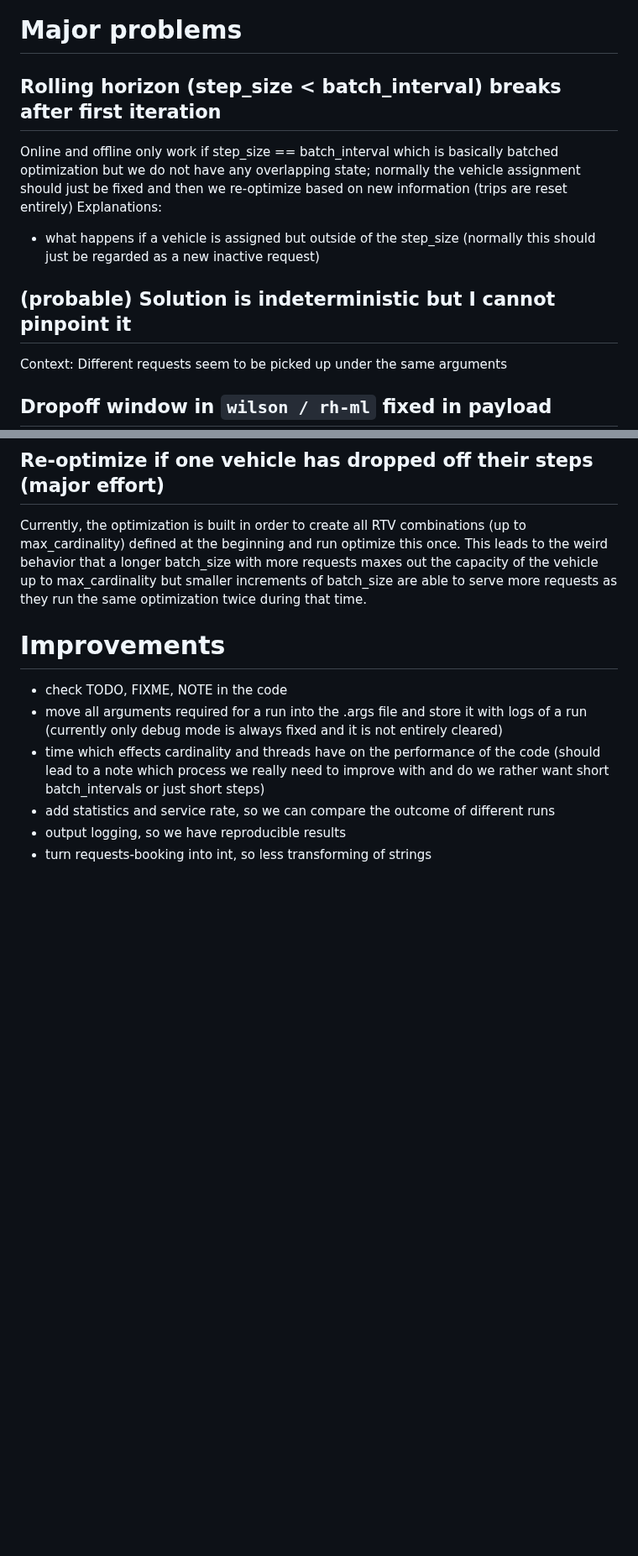
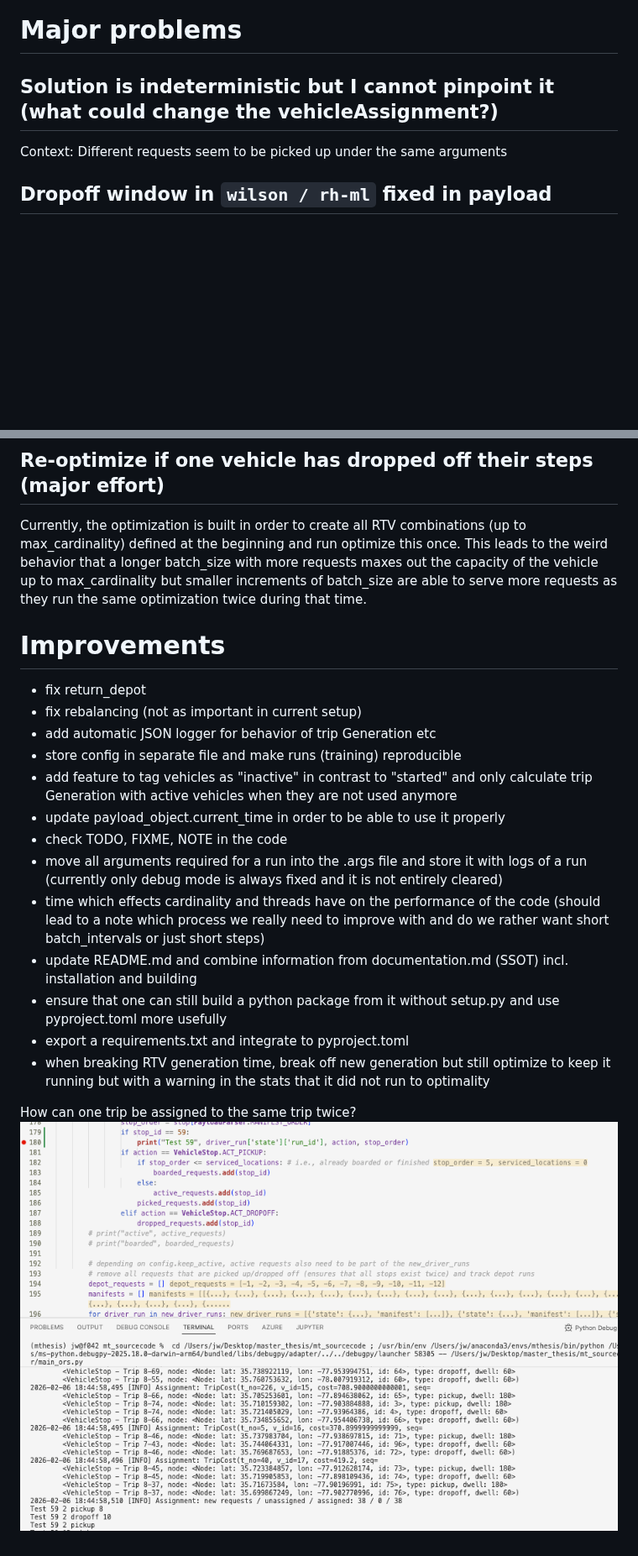
Before and after one commit to Joni0512/Reduce-then-optimize, a Markdown page: todos.md, 2 parts joined by grey strips. Shown at 84% size. Drawn GitHub-style; pictures changed too: resources/image.png (added); blank space fills up the shorter version.

Commit message:
update open todos

```diff
--- a/todos.md
+++ b/todos.md
@@ -1,11 +1,5 @@
 # Major problems
-
-## Rolling horizon (step_size < batch_interval) breaks after first iteration
-Online and offline only work if step_size == batch_interval which is basically batched optimization but we do not have any overlapping state; normally the vehicle assignment should just be fixed and then we re-optimize based on new information (trips are reset entirely)
-Explanations:
-- what happens if a vehicle is assigned but outside of the step_size (normally this should just be regarded as a new inactive request)
-
-## (probable) Solution is indeterministic but I cannot pinpoint it
+## Solution is indeterministic but I cannot pinpoint it (what could change the vehicleAssignment?)
 Context: Different requests seem to be picked up under the same arguments
 
 ## Dropoff window in `wilson / rh-ml` fixed in payload
@@ -19,9 +13,19 @@ Reproducible settings: with wilson_data, cardinality = 3, thread_cnt = 16, batch
 Currently, the optimization is built in order to create all RTV combinations (up to max_cardinality) defined at the beginning and run optimize this once. This leads to the weird behavior that a longer batch_size with more requests maxes out the capacity of the vehicle up to max_cardinality but smaller increments of batch_size are able to serve more requests as they run the same optimization twice during that time.
 
 # Improvements
+- fix return_depot
+- fix rebalancing (not as important in current setup)
+- add automatic JSON logger for behavior of trip Generation etc
+- store config in separate file and make runs (training) reproducible
+- add feature to tag vehicles as "inactive" in contrast to "started" and only calculate trip Generation with active vehicles when they are not used anymore
+- update payload_object.current_time in order to be able to use it properly
 - check TODO, FIXME, NOTE in the code
 - move all arguments required for a run into the .args file and store it with logs of a run (currently only debug mode is always fixed and it is not entirely cleared)
 - time which effects cardinality and threads have on the performance of the code (should lead to a note which process we really need to improve with and do we rather want short batch_intervals or just short steps)
-- add statistics and service rate, so we can compare the outcome of different runs
-- output logging, so we have reproducible results
-- turn requests-booking into int, so less transforming of strings
+- update README.md and combine information from documentation.md (SSOT) incl. installation and building
+- ensure that one can still build a python package from it without setup.py and use pyproject.toml more usefully
+- export a requirements.txt and integrate to pyproject.toml
+- when breaking RTV generation time, break off new generation but still optimize to keep it running but with a warning in the stats that it did not run to optimality
+
+How can one trip be assigned to the same trip twice?
+![why can a trip be assigned to the same vehicle twice?](resources/image.png)
```
